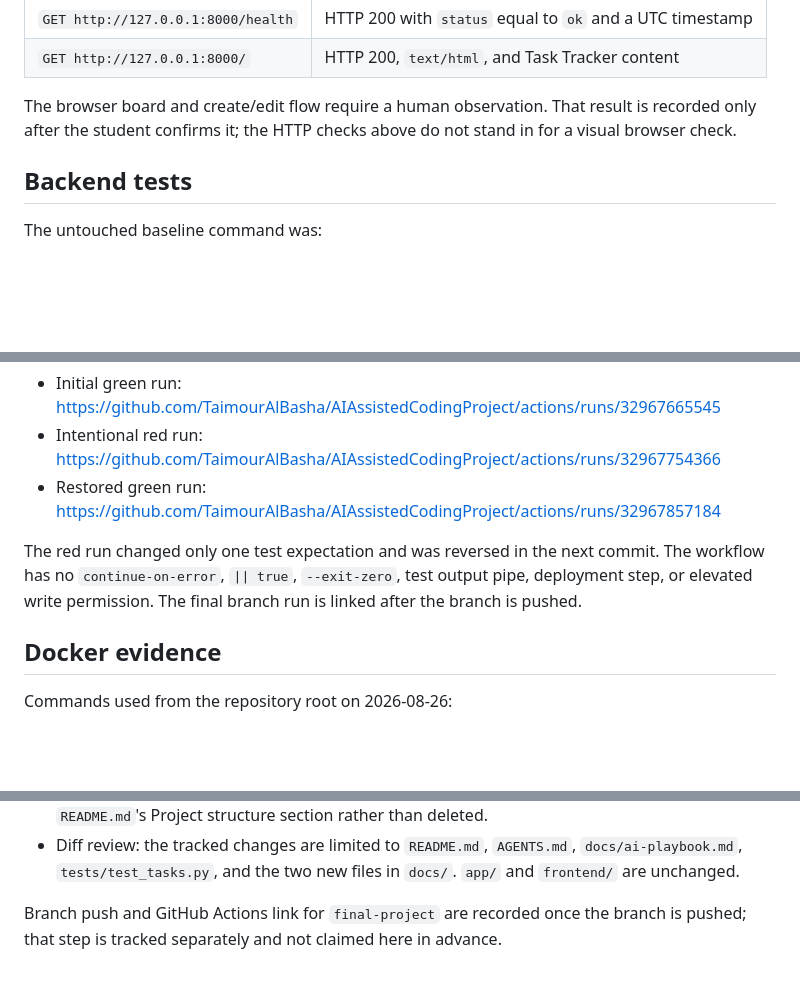
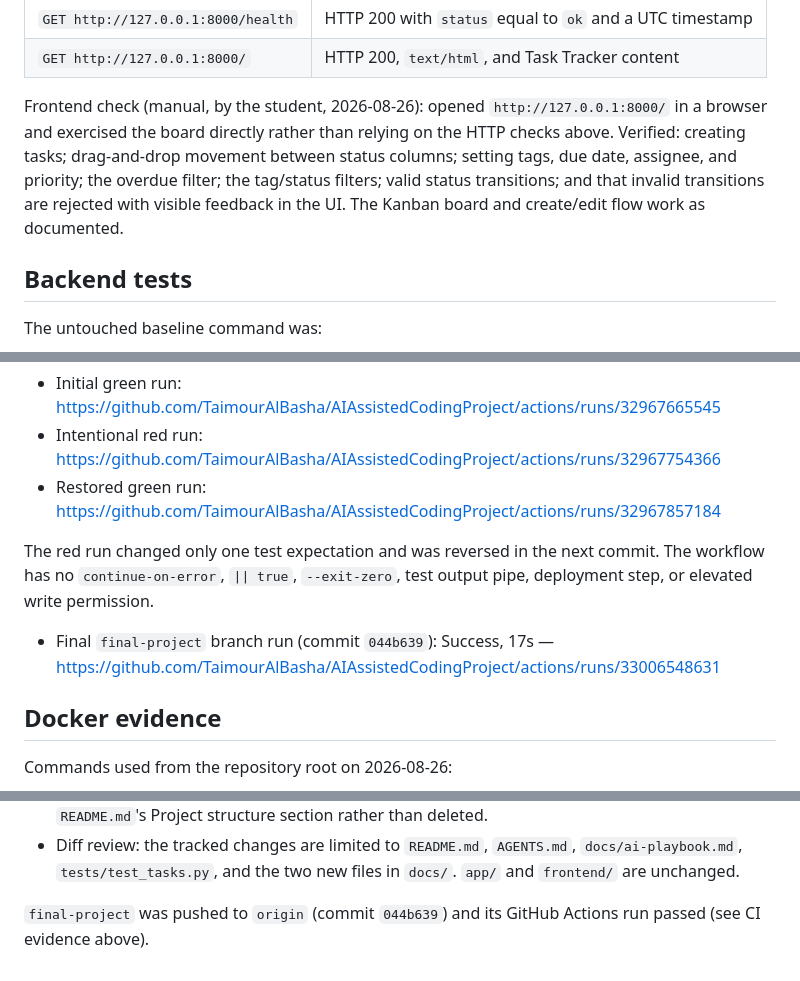
Before and after one commit to TaimourAlBasha/AIAssistedCodingProject, a Markdown page: docs/release-evidence.md, 3 parts joined by grey strips. GitHub-like rendering; blank space fills up the shorter version.

Commit message:
Record manual frontend verification and final CI evidence
Adds the student's manual browser check of the Kanban board and
create/edit flow, and the confirmed final-project CI run link, to
docs/release-evidence.md.

Co-Authored-By: Claude Sonnet 5 <noreply@anthropic.com>

```diff
--- a/docs/release-evidence.md
+++ b/docs/release-evidence.md
@@ -25,9 +25,13 @@ Automated HTTP evidence:
 | `GET http://127.0.0.1:8000/health` | HTTP 200 with `status` equal to `ok` and a UTC timestamp |
 | `GET http://127.0.0.1:8000/` | HTTP 200, `text/html`, and Task Tracker content |
 
-The browser board and create/edit flow require a human observation. That result
-is recorded only after the student confirms it; the HTTP checks above do not
-stand in for a visual browser check.
+Frontend check (manual, by the student, 2026-08-26): opened
+`http://127.0.0.1:8000/` in a browser and exercised the board directly rather
+than relying on the HTTP checks above. Verified: creating tasks; drag-and-drop
+movement between status columns; setting tags, due date, assignee, and
+priority; the overdue filter; the tag/status filters; valid status
+transitions; and that invalid transitions are rejected with visible feedback
+in the UI. The Kanban board and create/edit flow work as documented.
 
 ## Backend tests
 
@@ -69,8 +73,10 @@ uses Python 3.11, installs `requirements.txt`, and runs `pytest -v`.
 
 The red run changed only one test expectation and was reversed in the next
 commit. The workflow has no `continue-on-error`, `|| true`, `--exit-zero`, test
-output pipe, deployment step, or elevated write permission. The final branch
-run is linked after the branch is pushed.
+output pipe, deployment step, or elevated write permission.
+
+- Final `final-project` branch run (commit `044b639`): Success, 17s —
+  <https://github.com/TaimourAlBasha/AIAssistedCodingProject/actions/runs/33006548631>
 
 ## Docker evidence
 
@@ -133,6 +139,5 @@ Performed on 2026-08-26 after the diff above was complete:
   `docs/ai-playbook.md`, `tests/test_tasks.py`, and the two new files in
   `docs/`. `app/` and `frontend/` are unchanged.
 
-Branch push and GitHub Actions link for `final-project` are recorded once the
-branch is pushed; that step is tracked separately and not claimed here in
-advance.
+`final-project` was pushed to `origin` (commit `044b639`) and its GitHub
+Actions run passed (see CI evidence above).
```
